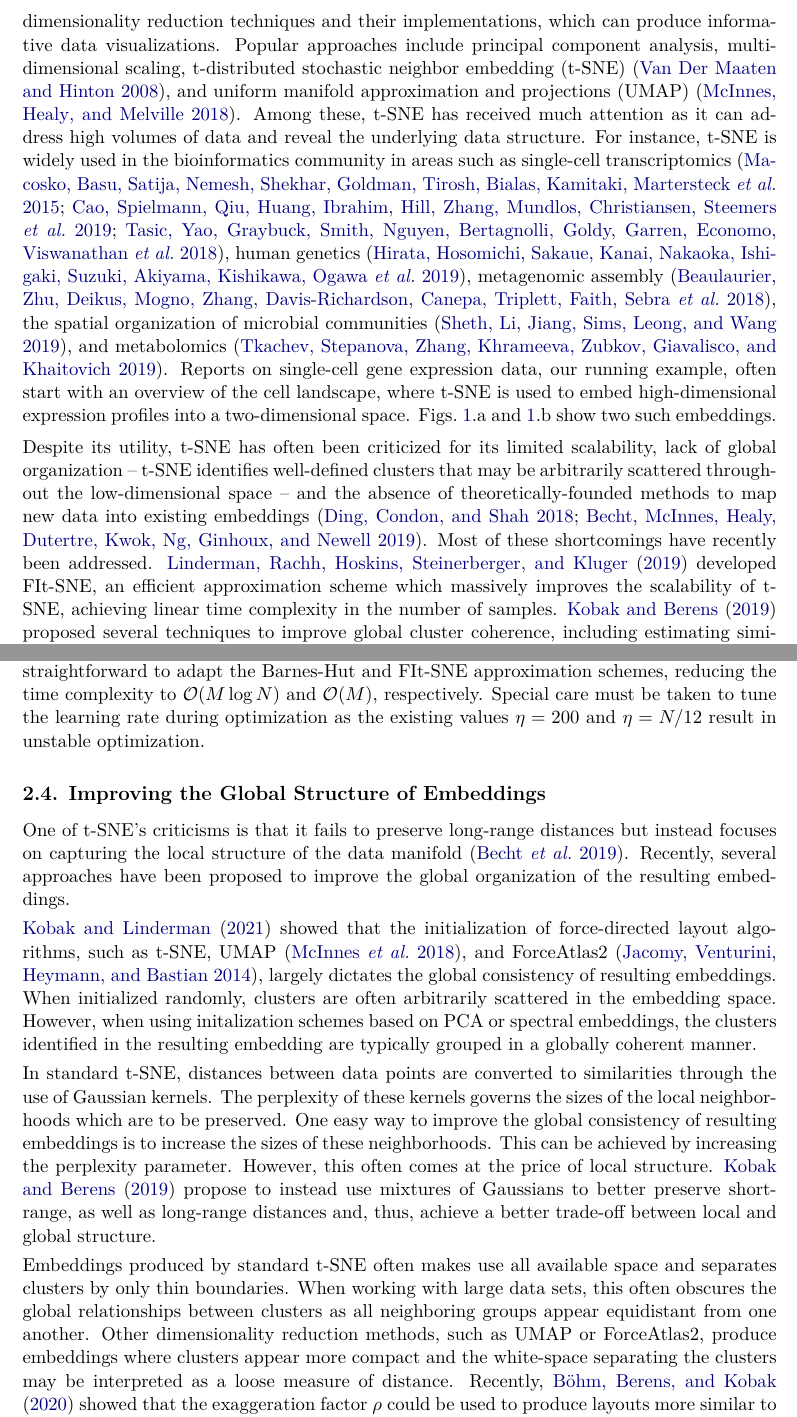
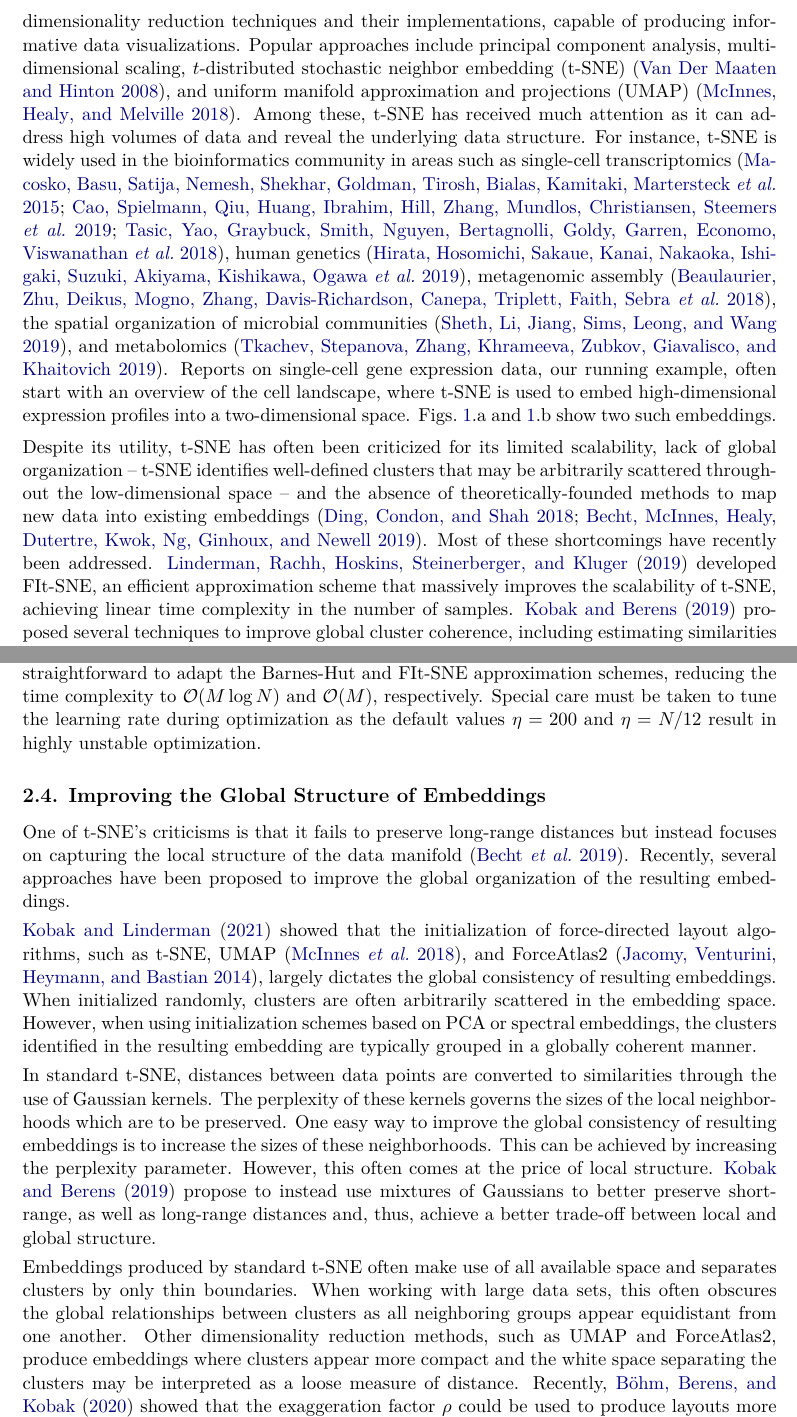
Before and after one commit to pavlin-policar/opentsne-paper, a LaTeX document (paper/main.tex): two parts of pages 2 and 6 of 17, joined at a grey line, cut so that both start at the same text. Compiled offline with pdfLaTeX.

Commit message:
Remove pdf from repo, minor edits

```diff
--- a/paper/main.tex
+++ b/paper/main.tex
@@ -101,8 +101,8 @@ BSD-3-Clause License and its source code is publicly available at
 
 The ever-growing volumes of high-dimensional data sets in machine learning calls
 for efficient dimensionality reduction techniques and their implementations,
-which can produce informative data visualizations. Popular approaches include
-principal component analysis, multidimensional scaling, t-distributed stochastic
+capable of producing informative data visualizations. Popular approaches include
+principal component analysis, multidimensional scaling, $t$-distributed stochastic
 neighbor embedding (t-SNE)~\citep{maaten2008visualizing}, and uniform manifold
 approximation and projections (UMAP)~\citep{2018arXivUMAP}. Among these, t-SNE
 has received much attention as it can address high volumes of data and reveal
@@ -150,7 +150,7 @@ clusters that may be arbitrarily scattered throughout the low-dimensional space
 -- and the absence of theoretically-founded methods to map new data into
 existing embeddings~\citep{ding2018interpretable,becht2019dimensionality}. Most
 of these shortcomings have recently been addressed. \citet{linderman2019fast}
-developed FIt-SNE, an efficient approximation scheme which massively improves
+developed FIt-SNE, an efficient approximation scheme that massively improves
 the scalability of t-SNE, achieving linear time complexity in the number of
 samples. \citet{kobak2019art} proposed several techniques to improve global
 cluster coherence, including estimating similarities with a mixture of Gaussian
@@ -340,8 +340,8 @@ Similarly to standard t-SNE, a direct calculation of gradients takes
 $\mathcal{O}(N \cdot M)$ time, but it is straightforward to adapt the Barnes-Hut
 and FIt-SNE approximation schemes, reducing the time complexity to
 $\mathcal{O}(M \log N)$ and $\mathcal{O}(M)$, respectively. Special care must be
-taken to tune the learning rate during optimization as the existing values
-$\eta=200$ and $\eta=N/12$ result in unstable optimization.
+taken to tune the learning rate during optimization as the default values
+$\eta=200$ and $\eta=N/12$ result in highly unstable optimization.
 
 
 \subsection{Improving the Global Structure of Embeddings} \label{sec:meth.global}
@@ -355,7 +355,7 @@ proposed to improve the global organization of the resulting embeddings.
 algorithms, such as t-SNE, UMAP~\citep{2018arXivUMAP}, and ForceAtlas2~\citep{jacomy2014forceatlas2}, largely dictates the global
 consistency of resulting embeddings. When initialized randomly, clusters are
 often arbitrarily scattered in the embedding space. However, when using
-initalization schemes based on PCA or spectral embeddings, the clusters
+initialization schemes based on PCA or spectral embeddings, the clusters
 identified in the resulting embedding are typically grouped in a globally
 coherent manner.
 
@@ -369,17 +369,16 @@ parameter. However, this often comes at the price of local structure.
 preserve short-range, as well as long-range distances and, thus, achieve a
 better trade-off between local and global structure.
 
-Embeddings produced by standard t-SNE often makes use all available space and
+Embeddings produced by standard t-SNE often make use of all available space and
 separates clusters by only thin boundaries. When working with large data sets,
 this often obscures the global relationships between clusters as all neighboring
 groups appear equidistant from one another.  Other dimensionality reduction
-methods, such as UMAP or
-ForceAtlas2, produce embeddings where clusters
-appear more compact and the white-space separating the clusters may be
-interpreted as a loose measure of distance. Recently, \citet{bohm2020unifying}
-showed that the exaggeration factor $\rho$ could be used to produce layouts more
-similar to UMAP and ForceAtlas2. By incorporating exaggeration into later phases
-of the optimization, t-SNE introduces more white-space between clusters which better
+methods, such as UMAP and ForceAtlas2, produce embeddings where clusters appear
+more compact and the white space separating the clusters may be interpreted as a
+loose measure of distance. Recently, \citet{bohm2020unifying} showed that the
+exaggeration factor $\rho$ could be used to produce layouts more similar to UMAP
+and ForceAtlas2. By incorporating exaggeration into later phases of the
+optimization, t-SNE introduces more white space between clusters which better
 reflects the global relations between clusters.
 
 Standard t-SNE reveals the clustering structure at a single level of resolution.
```
Also changed, not shown: paper/main.pdf (deleted), paper/main.tex (18 more changed lines), 1 other file.
